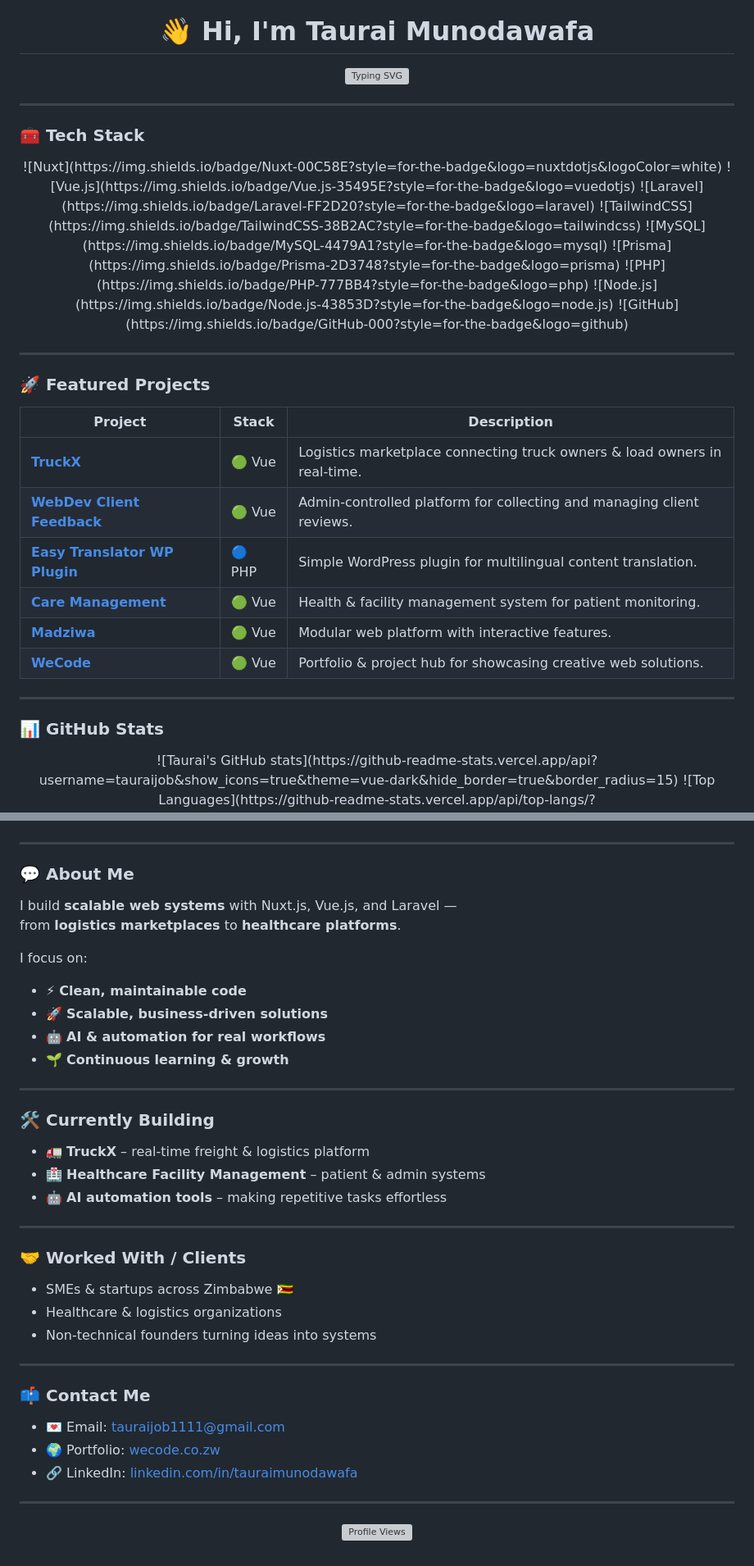
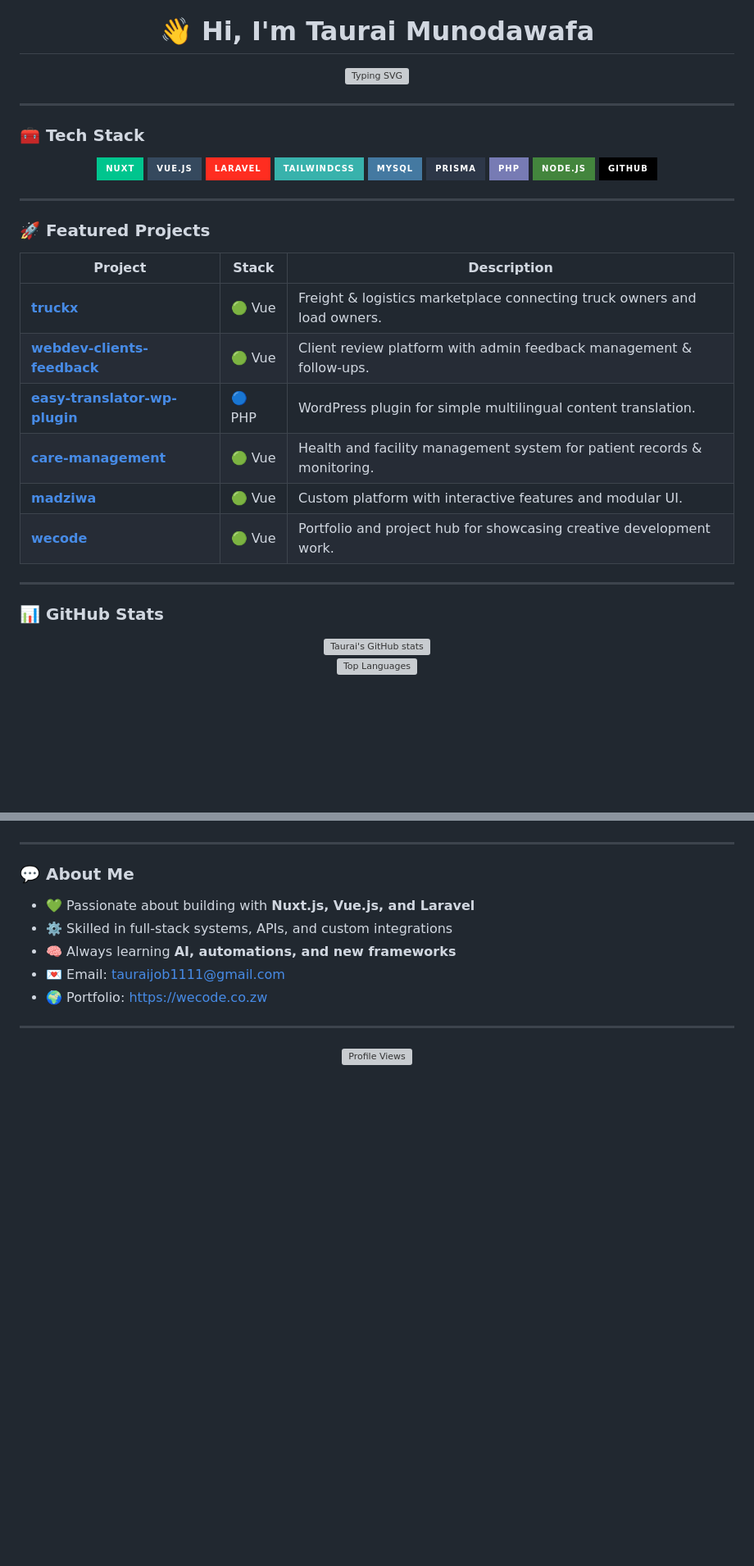
Before and after one commit to tauraijob/tauraijob, a Markdown page: README.md, 2 parts joined by grey strips. Shown at 82% size. Drawn GitHub-style; badges without logos; blank space fills up the shorter version; grey boxes are pictures that could not be loaded.

Commit message:
Revise README content and project details
Updated personal branding and project descriptions in README.

```diff
--- a/README.md
+++ b/README.md
@@ -16,6 +11,7 @@
 
 ### 🧰 Tech Stack
 <div align="center">
+
 ![Nuxt](https://img.shields.io/badge/Nuxt-00C58E?style=for-the-badge&logo=nuxtdotjs&logoColor=white)
 ![Vue.js](https://img.shields.io/badge/Vue.js-35495E?style=for-the-badge&logo=vuedotjs)
 ![Laravel](https://img.shields.io/badge/Laravel-FF2D20?style=for-the-badge&logo=laravel)
@@ -25,6 +21,7 @@
 ![PHP](https://img.shields.io/badge/PHP-777BB4?style=for-the-badge&logo=php)
 ![Node.js](https://img.shields.io/badge/Node.js-43853D?style=for-the-badge&logo=node.js)
 ![GitHub](https://img.shields.io/badge/GitHub-000?style=for-the-badge&logo=github)
+
 </div>
 
 ---
@@ -33,16 +30,17 @@
 
 | Project | Stack | Description |
 |----------|--------|-------------|
-| [**TruckX**](https://github.com/tauraijob/truckx) | 🟢 Vue | Logistics marketplace connecting truck owners & load owners in real-time. |
-| [**WebDev Client Feedback**](https://github.com/tauraijob/webdev-clients-feedback) | 🟢 Vue | Admin-controlled platform for collecting and managing client reviews. |
-| [**Easy Translator WP Plugin**](https://github.com/tauraijob/easy-translator-wp-plugin) | 🔵 PHP | Simple WordPress plugin for multilingual content translation. |
-| [**Care Management**](https://github.com/tauraijob/care-management) | 🟢 Vue | Health & facility management system for patient monitoring. |
-| [**Madziwa**](https://github.com/tauraijob/madziwa) | 🟢 Vue | Modular web platform with interactive features. |
-| [**WeCode**](https://github.com/tauraijob/wecode) | 🟢 Vue | Portfolio & project hub for showcasing creative web solutions. |
+| [**truckx**](https://github.com/tauraijob/truckx) | 🟢 Vue | Freight & logistics marketplace connecting truck owners and load owners. |
+| [**webdev-clients-feedback**](https://github.com/tauraijob/webdev-clients-feedback) | 🟢 Vue | Client review platform with admin feedback management & follow-ups. |
+| [**easy-translator-wp-plugin**](https://github.com/tauraijob/easy-translator-wp-plugin) | 🔵 PHP | WordPress plugin for simple multilingual content translation. |
+| [**care-management**](https://github.com/tauraijob/care-management) | 🟢 Vue | Health and facility management system for patient records & monitoring. |
+| [**madziwa**](https://github.com/tauraijob/madziwa) | 🟢 Vue | Custom platform with interactive features and modular UI. |
+| [**wecode**](https://github.com/tauraijob/wecode) | 🟢 Vue | Portfolio and project hub for showcasing creative development work. |
 
 ---
 
 ### 📊 GitHub Stats
 <div align="center">
+
 ![Taurai's GitHub stats](https://github-readme-stats.vercel.app/api?username=tauraijob&show_icons=true&theme=vue-dark&hide_border=true&border_radius=15)
 ![Top Languages](https://github-readme-stats.vercel.app/api/top-langs/?username=tauraijob&layout=compact&theme=vue-dark&hide_border=true&border_radius=15)
@@ -52,35 +50,11 @@
 ---
 
 ### 💬 About Me
-I build **scalable web systems** with Nuxt.js, Vue.js, and Laravel —
-from **logistics marketplaces** to **healthcare platforms**.
-
-I focus on:
-- ⚡ **Clean, maintainable code**
-- 🚀 **Scalable, business-driven solutions**
-- 🤖 **AI & automation for real workflows**
-- 🌱 **Continuous learning & growth**
-
----
-
-### 🛠️ Currently Building
-- 🚛 **TruckX** – real-time freight & logistics platform
-- 🏥 **Healthcare Facility Management** – patient & admin systems
-- 🤖 **AI automation tools** – making repetitive tasks effortless
-
----
-
-### 🤝 Worked With / Clients
-- SMEs & startups across Zimbabwe 🇿🇼
-- Healthcare & logistics organizations
-- Non-technical founders turning ideas into systems
-
----
-
-### 📫 Contact Me
+- 💚 Passionate about building with **Nuxt.js, Vue.js, and Laravel**
+- ⚙️ Skilled in full-stack systems, APIs, and custom integrations
+- 🧠 Always learning **AI, automations, and new frameworks**
 - 💌 Email: [tauraijob1111@gmail.com](mailto:tauraijob1111@gmail.com)
-- 🌍 Portfolio: [wecode.co.zw](https://wecode.co.zw)
-- 🔗 LinkedIn: [linkedin.com/in/tauraimunodawafa](https://www.linkedin.com/in/tauraimunodawafa)
+- 🌍 Portfolio: [https://wecode.co.zw](https://wecode.co.zw)
 
 ---
 
```
Also changed, not shown: other parts of README.md (+3 -8 lines).
